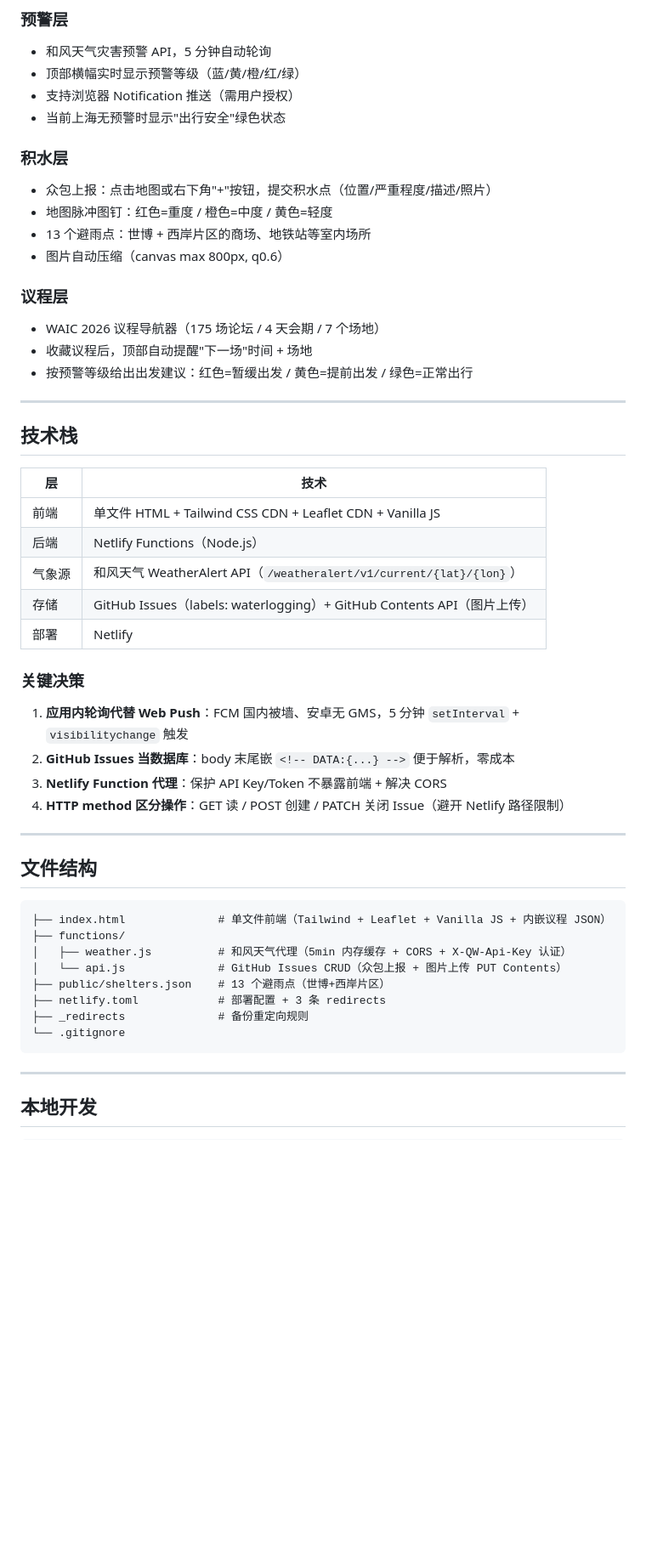
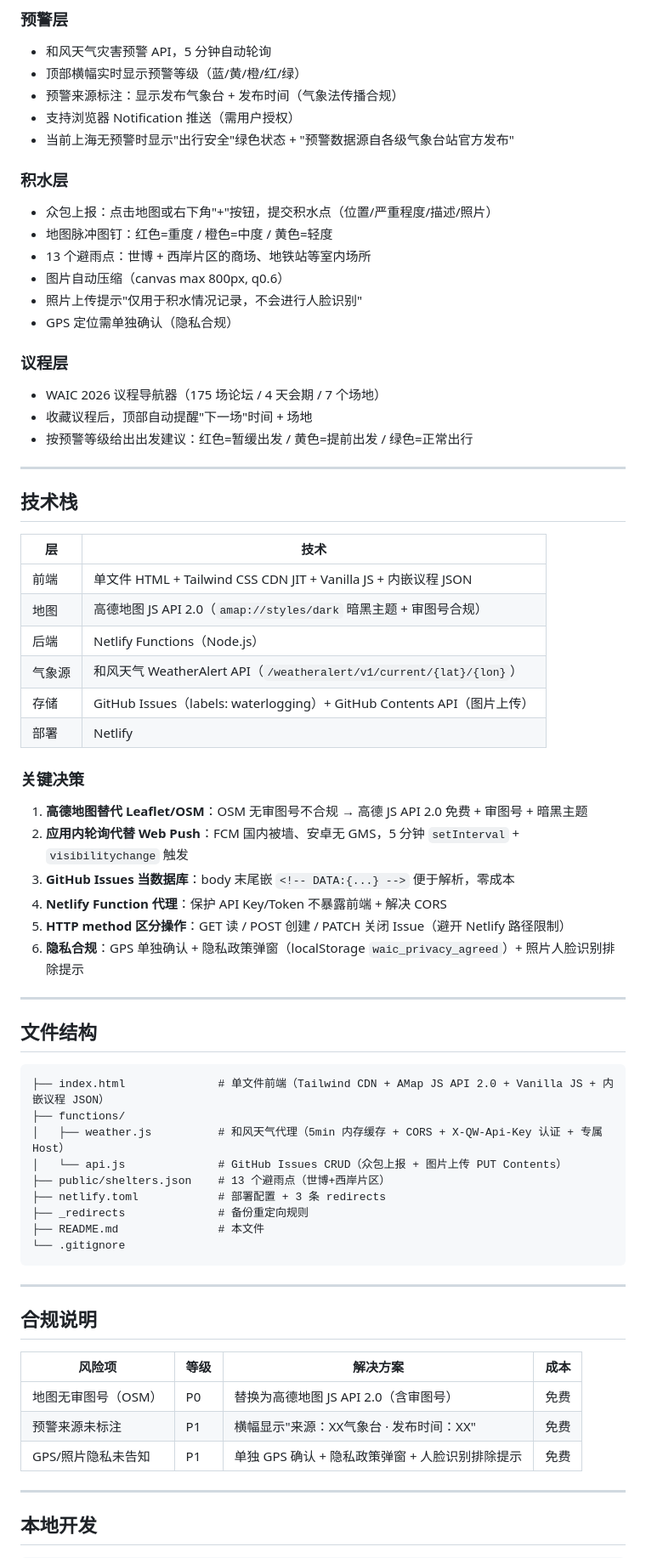
Before and after one commit to daka-agent/waic-flood-alert, a Markdown page: README.md, the part around one of its changes. Shown at 85% size. Rendered like a GitHub page; blank space fills up the shorter version.

Commit message:
docs: update README to reflect AMap migration + privacy compliance + cost overview

````diff
--- a/README.md
+++ b/README.md
@@ -12,14 +12,17 @@
 ### 预警层
 - 和风天气灾害预警 API，5 分钟自动轮询
 - 顶部横幅实时显示预警等级（蓝/黄/橙/红/绿）
+- 预警来源标注：显示发布气象台 + 发布时间（气象法传播合规）
 - 支持浏览器 Notification 推送（需用户授权）
-- 当前上海无预警时显示"出行安全"绿色状态
+- 当前上海无预警时显示"出行安全"绿色状态 + "预警数据源自各级气象台站官方发布"
 
 ### 积水层
 - 众包上报：点击地图或右下角"+"按钮，提交积水点（位置/严重程度/描述/照片）
 - 地图脉冲图钉：红色=重度 / 橙色=中度 / 黄色=轻度
 - 13 个避雨点：世博 + 西岸片区的商场、地铁站等室内场所
 - 图片自动压缩（canvas max 800px, q0.6）
+- 照片上传提示"仅用于积水情况记录，不会进行人脸识别"
+- GPS 定位需单独确认（隐私合规）
 
 ### 议程层
 - WAIC 2026 议程导航器（175 场论坛 / 4 天会期 / 7 个场地）
@@ -32,7 +35,8 @@
 
 | 层 | 技术 |
 |---|---|
-| 前端 | 单文件 HTML + Tailwind CSS CDN + Leaflet CDN + Vanilla JS |
+| 前端 | 单文件 HTML + Tailwind CSS CDN JIT + Vanilla JS + 内嵌议程 JSON |
+| 地图 | 高德地图 JS API 2.0（`amap://styles/dark` 暗黑主题 + 审图号合规） |
 | 后端 | Netlify Functions（Node.js） |
 | 气象源 | 和风天气 WeatherAlert API（`/weatheralert/v1/current/{lat}/{lon}`） |
 | 存储 | GitHub Issues（labels: waterlogging）+ GitHub Contents API（图片上传） |
@@ -40,25 +44,38 @@
 
 ### 关键决策
 
-1. **应用内轮询代替 Web Push**：FCM 国内被墙、安卓无 GMS，5 分钟 `setInterval` + `visibilitychange` 触发
-2. **GitHub Issues 当数据库**：body 末尾嵌 `<!-- DATA:{...} -->` 便于解析，零成本
-3. **Netlify Function 代理**：保护 API Key/Token 不暴露前端 + 解决 CORS
-4. **HTTP method 区分操作**：GET 读 / POST 创建 / PATCH 关闭 Issue（避开 Netlify 路径限制）
+1. **高德地图替代 Leaflet/OSM**：OSM 无审图号不合规 → 高德 JS API 2.0 免费 + 审图号 + 暗黑主题
+2. **应用内轮询代替 Web Push**：FCM 国内被墙、安卓无 GMS，5 分钟 `setInterval` + `visibilitychange` 触发
+3. **GitHub Issues 当数据库**：body 末尾嵌 `<!-- DATA:{...} -->` 便于解析，零成本
+4. **Netlify Function 代理**：保护 API Key/Token 不暴露前端 + 解决 CORS
+5. **HTTP method 区分操作**：GET 读 / POST 创建 / PATCH 关闭 Issue（避开 Netlify 路径限制）
+6. **隐私合规**：GPS 单独确认 + 隐私政策弹窗（localStorage `waic_privacy_agreed`）+ 照片人脸识别排除提示
 
 ---
 
 ## 文件结构
 
 ```
-├── index.html              # 单文件前端（Tailwind + Leaflet + Vanilla JS + 内嵌议程 JSON）
+├── index.html              # 单文件前端（Tailwind CDN + AMap JS API 2.0 + Vanilla JS + 内嵌议程 JSON）
 ├── functions/
-│   ├── weather.js          # 和风天气代理（5min 内存缓存 + CORS + X-QW-Api-Key 认证）
+│   ├── weather.js          # 和风天气代理（5min 内存缓存 + CORS + X-QW-Api-Key 认证 + 专属 Host）
 │   └── api.js              # GitHub Issues CRUD（众包上报 + 图片上传 PUT Contents）
 ├── public/shelters.json    # 13 个避雨点（世博+西岸片区）
 ├── netlify.toml            # 部署配置 + 3 条 redirects
 ├── _redirects              # 备份重定向规则
+├── README.md               # 本文件
 └── .gitignore
 ```
+
+---
+
+## 合规说明
+
+| 风险项 | 等级 | 解决方案 | 成本 |
+|---|---|---|---|
+| 地图无审图号（OSM） | P0 | 替换为高德地图 JS API 2.0（含审图号） | 免费 |
+| 预警来源未标注 | P1 | 横幅显示"来源：XX气象台 · 发布时间：XX" | 免费 |
+| GPS/照片隐私未告知 | P1 | 单独 GPS 确认 + 隐私政策弹窗 + 人脸识别排除提示 | 免费 |
 
 ---
 
````
Also changed, not shown: other parts of README.md (+20 -4 lines).
